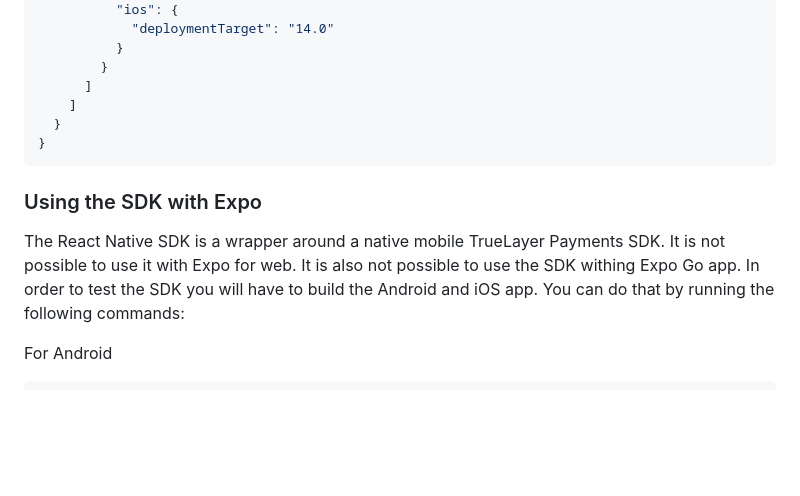
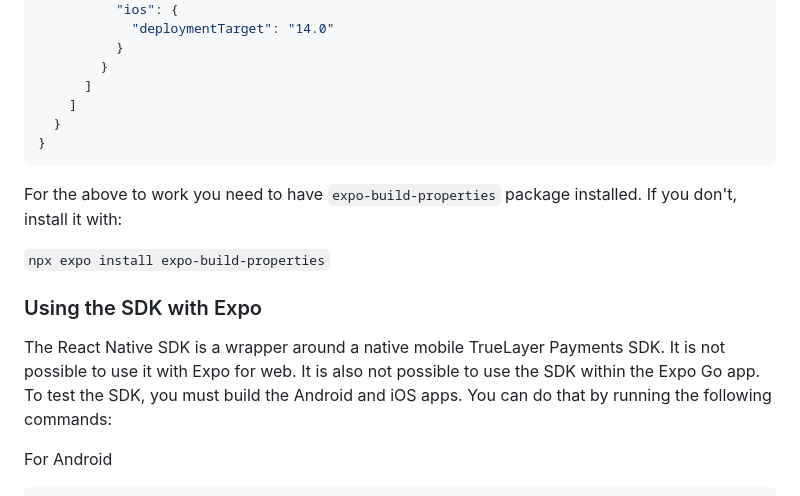
Before and after one commit to TrueLayer/truelayer-react-native-sdk, a Markdown page: README.md, the part around the change. GitHub-like rendering; blank space fills up the shorter version.

````diff
--- a/README.md
+++ b/README.md
@@ -123,10 +123,14 @@ In your `app.json` file you need to add the following configuration for `expo-bu
 }
 ```
 
+For the above to work you need to have `expo-build-properties` package installed. If you don't, install it with:
+
+`npx expo install expo-build-properties`
+
 ### Using the SDK with Expo
 
 The React Native SDK is a wrapper around a native mobile TrueLayer Payments SDK. It is not possible to use it with Expo for web.
-It is also not possible to use the SDK withing Expo Go app. In order to test the SDK you will have to build the Android and iOS app.
+It is also not possible to use the SDK within the Expo Go app. To test the SDK, you must build the Android and iOS apps.
 You can do that by running the following commands:
 
 For Android
````
